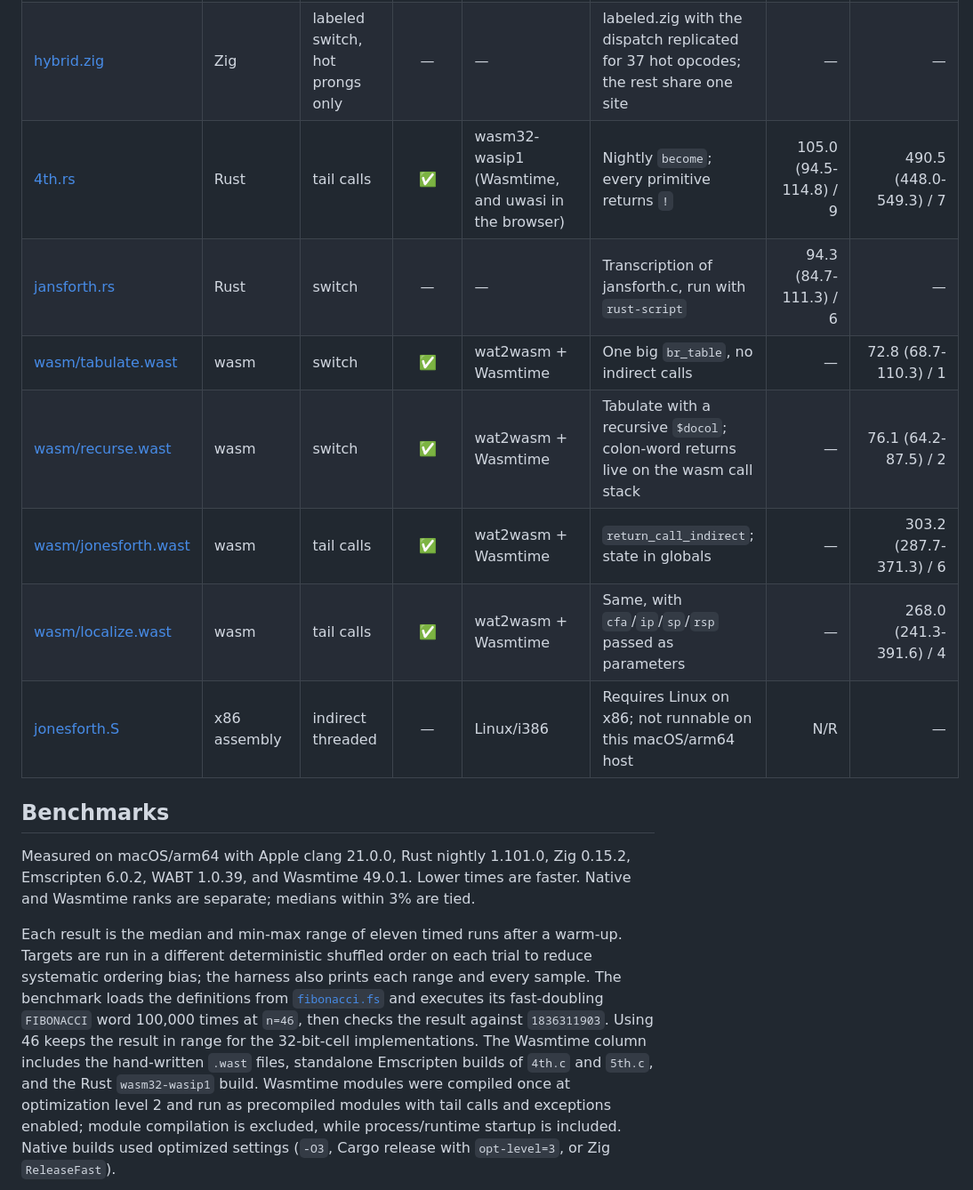
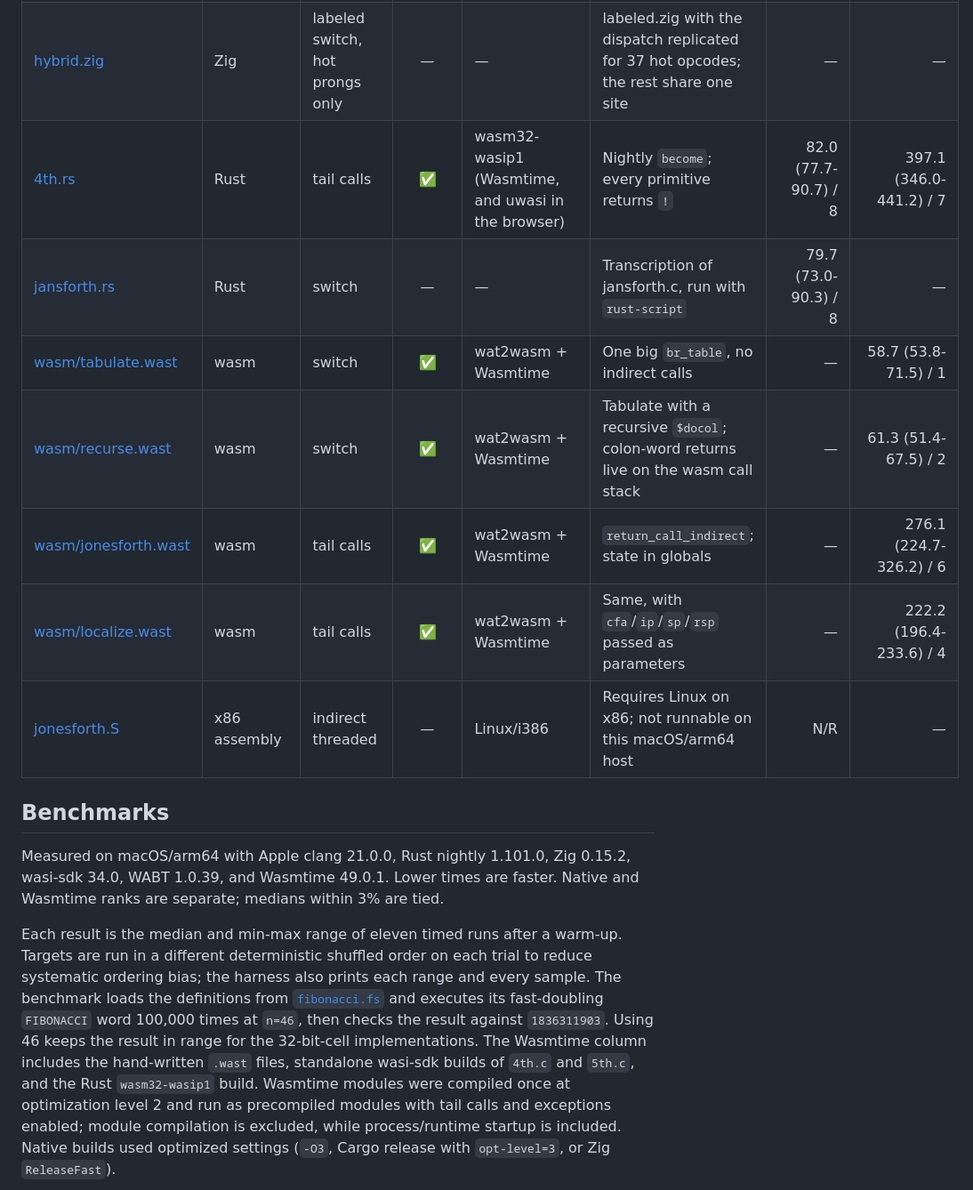
Before and after one commit to jburgy/blog, a Markdown page: forth/README.md, the part around one of its changes. Shown at 89% size. GitHub-like rendering.

```diff
--- a/forth/README.md
+++ b/forth/README.md
@@ -91,16 +91,16 @@ guarantee from the compiler: `__attribute__((musttail))`, `@call(.always_tail)`,
 | [hybrid.zig](hybrid.zig) | Zig | labeled switch, hot prongs only | — | — | labeled.zig with the dispatch replicated for 37 hot opcodes; the rest share one site | — | — |
-| [4th.rs](4th.rs) | Rust | tail calls | ✅ | wasm32-wasip1 (Wasmtime, and uwasi in the browser) | Nightly `become`; every primitive returns `!` | 105.0 (94.5-114.8) / 9 | 490.5 (448.0-549.3) / 7 |
-| [jansforth.rs](jansforth.rs) | Rust | switch | — | — | Transcription of jansforth.c, run with `rust-script` | 94.3 (84.7-111.3) / 6 | — |
-| [wasm/tabulate.wast](wasm/tabulate.wast) | wasm | switch | ✅ | wat2wasm + Wasmtime | One big `br_table`, no indirect calls | — | 72.8 (68.7-110.3) / 1 |
-| [wasm/recurse.wast](wasm/recurse.wast) | wasm | switch | ✅ | wat2wasm + Wasmtime | Tabulate with a recursive `$docol`; colon-word returns live on the wasm call stack | — | 76.1 (64.2-87.5) / 2 |
-| [wasm/jonesforth.wast](wasm/jonesforth.wast) | wasm | tail calls | ✅ | wat2wasm + Wasmtime | `return_call_indirect`; state in globals | — | 303.2 (287.7-371.3) / 6 |
-| [wasm/localize.wast](wasm/localize.wast) | wasm | tail calls | ✅ | wat2wasm + Wasmtime | Same, with `cfa`/`ip`/`sp`/`rsp` passed as parameters | — | 268.0 (241.3-391.6) / 4 |
+| [4th.rs](4th.rs) | Rust | tail calls | ✅ | wasm32-wasip1 (Wasmtime, and uwasi in the browser) | Nightly `become`; every primitive returns `!` | 82.0 (77.7-90.7) / 8 | 397.1 (346.0-441.2) / 7 |
+| [jansforth.rs](jansforth.rs) | Rust | switch | — | — | Transcription of jansforth.c, run with `rust-script` | 79.7 (73.0-90.3) / 8 | — |
+| [wasm/tabulate.wast](wasm/tabulate.wast) | wasm | switch | ✅ | wat2wasm + Wasmtime | One big `br_table`, no indirect calls | — | 58.7 (53.8-71.5) / 1 |
+| [wasm/recurse.wast](wasm/recurse.wast) | wasm | switch | ✅ | wat2wasm + Wasmtime | Tabulate with a recursive `$docol`; colon-word returns live on the wasm call stack | — | 61.3 (51.4-67.5) / 2 |
+| [wasm/jonesforth.wast](wasm/jonesforth.wast) | wasm | tail calls | ✅ | wat2wasm + Wasmtime | `return_call_indirect`; state in globals | — | 276.1 (224.7-326.2) / 6 |
+| [wasm/localize.wast](wasm/localize.wast) | wasm | tail calls | ✅ | wat2wasm + Wasmtime | Same, with `cfa`/`ip`/`sp`/`rsp` passed as parameters | — | 222.2 (196.4-233.6) / 4 |
 | [jonesforth.S](../jonesforth/jonesforth.S) | x86 assembly | indirect threaded | — | Linux/i386 | Requires Linux on x86; not runnable on this macOS/arm64 host | N/R | — |
 
 ## Benchmarks
 
 Measured on macOS/arm64 with Apple clang 21.0.0, Rust nightly 1.101.0,
-Zig 0.15.2, Emscripten 6.0.2, WABT 1.0.39, and Wasmtime 49.0.1.
+Zig 0.15.2, wasi-sdk 34.0, WABT 1.0.39, and Wasmtime 49.0.1.
 Lower times are faster. Native and Wasmtime ranks are separate; medians within
 3% are tied.
 
@@ -111,7 +111,7 @@ The benchmark loads the definitions from [`fibonacci.fs`](../talks/fibonacci.fs)
 its fast-doubling `FIBONACCI` word 100,000 times at `n=46`, then checks the
 result against `1836311903`. Using 46 keeps the result in range for the
 32-bit-cell implementations. The Wasmtime column includes the hand-written
-`.wast` files, standalone Emscripten builds of `4th.c` and `5th.c`, and the
+`.wast` files, standalone wasi-sdk builds of `4th.c` and `5th.c`, and the
 Rust `wasm32-wasip1` build. Wasmtime modules were compiled once at optimization
 level 2 and run as precompiled modules with tail calls and exceptions enabled;
 module compilation is excluded, while process/runtime startup is included.
```
Also changed, not shown: other parts of forth/README.md (+17 -17 lines).
